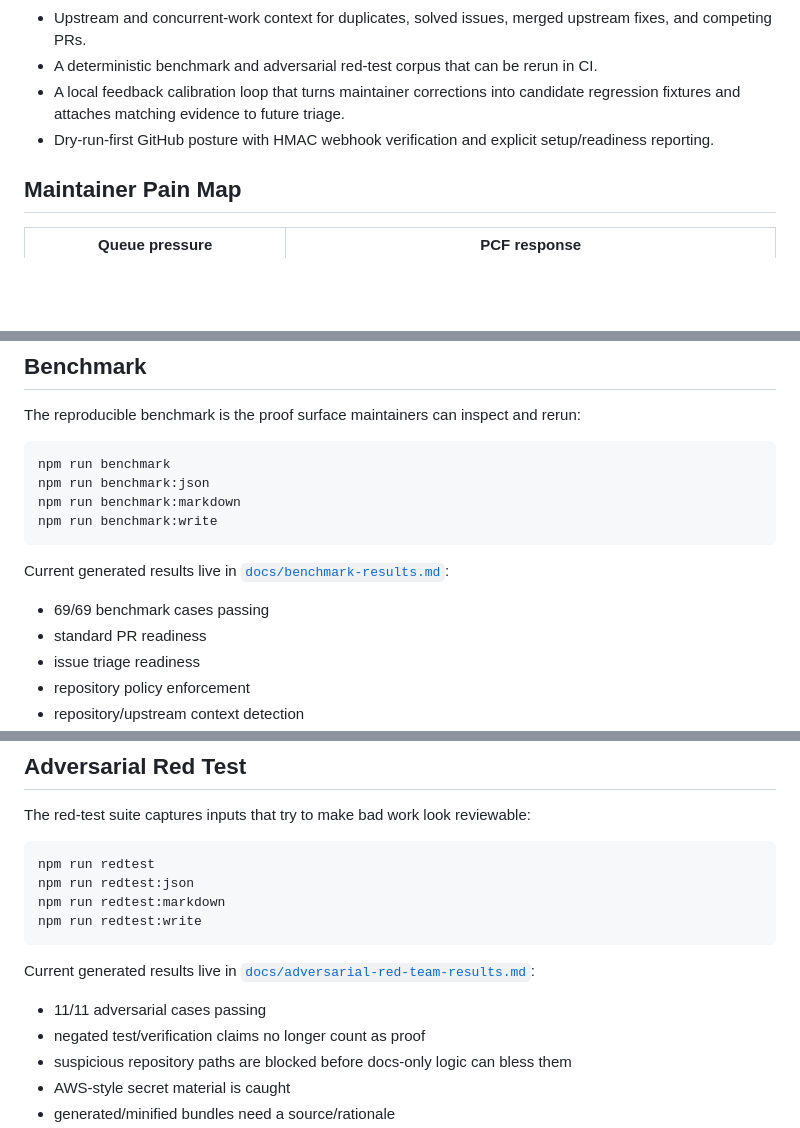
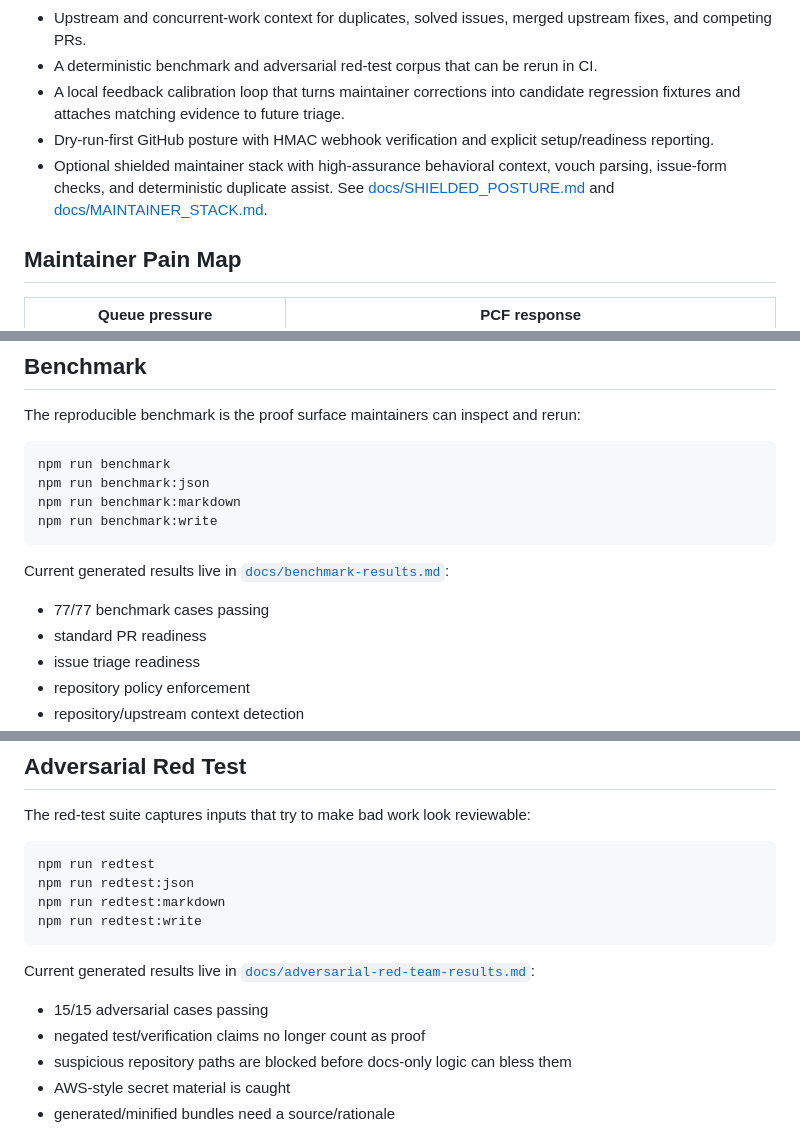
Before and after one commit to VrtxOmega/premature-contribution-firewall, a Markdown page: README.md, 3 parts joined by grey strips. Drawn GitHub-style; blank space fills up the shorter version.

```diff
--- a/README.md
+++ b/README.md
@@ -155,6 +159,7 @@ Feedback candidates do not automatically enter the permanent benchmark. A human
 - A deterministic benchmark and adversarial red-test corpus that can be rerun in CI.
 - A local feedback calibration loop that turns maintainer corrections into candidate regression fixtures and attaches matching evidence to future triage.
 - Dry-run-first GitHub posture with HMAC webhook verification and explicit setup/readiness reporting.
+- Optional shielded maintainer stack with high-assurance behavioral context, vouch parsing, issue-form checks, and deterministic duplicate assist. See [docs/SHIELDED_POSTURE.md](docs/SHIELDED_POSTURE.md) and [docs/MAINTAINER_STACK.md](docs/MAINTAINER_STACK.md).
 
 ## Maintainer Pain Map
 
@@ -234,7 +239,7 @@ npm run benchmark:write
 
 Current generated results live in [`docs/benchmark-results.md`](docs/benchmark-results.md):
 
-- 69/69 benchmark cases passing
+- 77/77 benchmark cases passing
 - standard PR readiness
 - issue triage readiness
 - repository policy enforcement
@@ -285,7 +290,7 @@ npm run redtest:write
 
 Current generated results live in [`docs/adversarial-red-team-results.md`](docs/adversarial-red-team-results.md):
 
-- 11/11 adversarial cases passing
+- 15/15 adversarial cases passing
 - negated test/verification claims no longer count as proof
 - suspicious repository paths are blocked before docs-only logic can bless them
 - AWS-style secret material is caught
```
Also changed, not shown: other parts of README.md (+6 -2 lines), docs/images/pcf-hero.jpeg (added), docs/images/pcf-maintainer-queue.jpeg (added).
